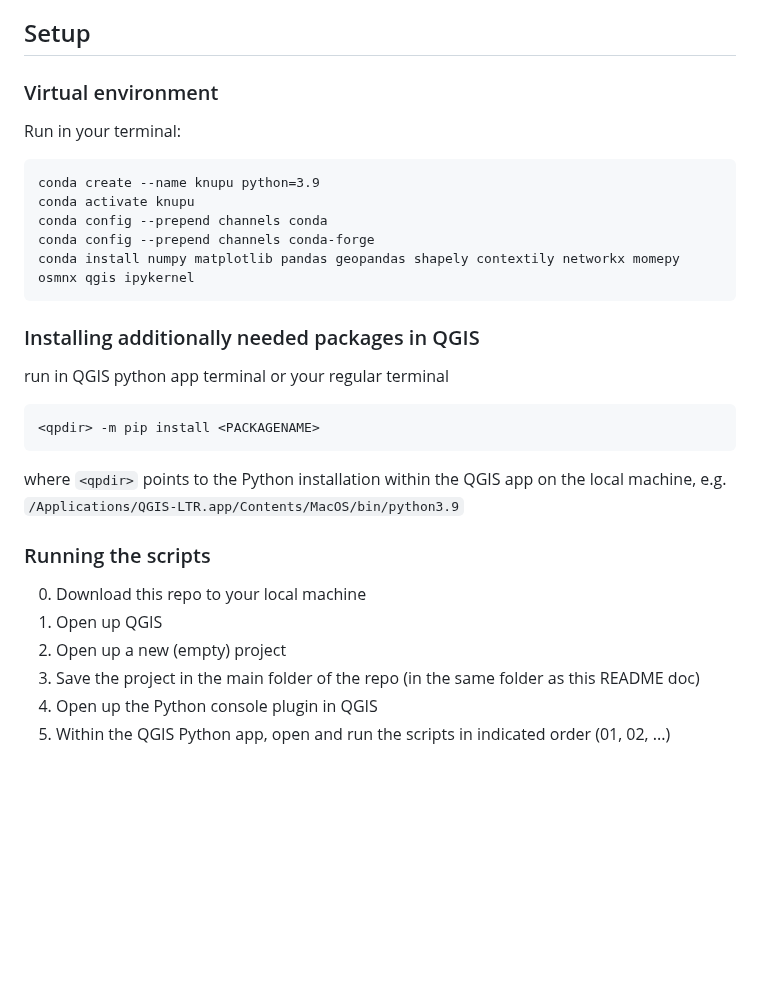
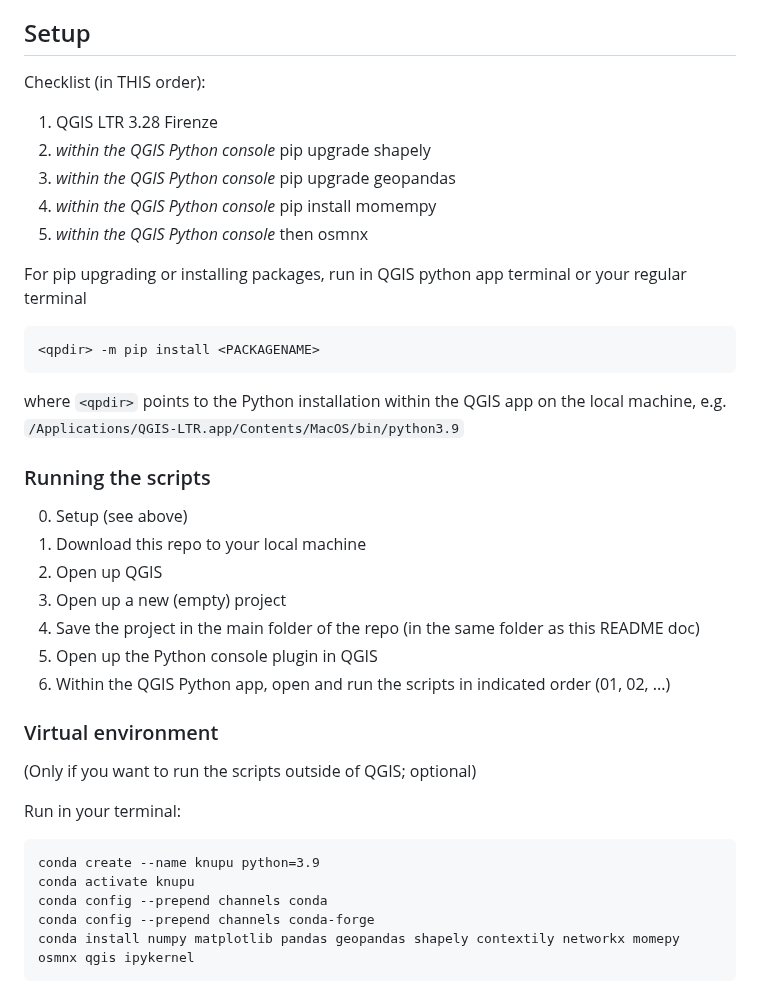
Before and after one commit to anastassiavybornova/knudepunkter, a Markdown page: README.md, the part around the change. Drawn GitHub-style; blank space fills up the shorter version.

Commit message:
update readme/techspecs

````diff
--- a/README.md
+++ b/README.md
@@ -56,7 +56,34 @@ suggested [septima layer categories](https://docs.google.com/spreadsheets/d/19oP
 
 ## Setup
 
+Checklist (in THIS order):
+1. QGIS LTR 3.28 Firenze
+2. *within the QGIS Python console* pip upgrade shapely
+3. *within the QGIS Python console* pip upgrade geopandas
+4. *within the QGIS Python console* pip install momempy
+5. *within the QGIS Python console* then osmnx
+
+For pip upgrading or installing packages, run in QGIS python app terminal or your regular terminal
+```
+<qpdir> -m pip install <PACKAGENAME>
+```
+where `<qpdir>` points to the Python installation within the QGIS app on the local machine, e.g. `/Applications/QGIS-LTR.app/Contents/MacOS/bin/python3.9`
+
+<!-- OSMNX should be installed as /Applications/QGIS.app/Contents/MacOS/bin/python3.9 -m pip install osmnx==1.6.0 -->
+
+### Running the scripts
+
+0. Setup (see above)
+1. Download this repo to your local machine
+2. Open up QGIS
+3. Open up a new (empty) project
+4. Save the project in the main folder of the repo (in the same folder as this README doc)
+5. Open up the Python console plugin in QGIS
+6. Within the QGIS Python app, open and run the scripts in indicated order (01, 02, ...)
+
 ### Virtual environment
+
+(Only if you want to run the scripts outside of QGIS; optional)
 
 Run in your terminal:
 ```
@@ -66,22 +93,3 @@ conda config --prepend channels conda
 conda config --prepend channels conda-forge
 conda install numpy matplotlib pandas geopandas shapely contextily networkx momepy osmnx qgis ipykernel
 ```
-
-### Installing additionally needed packages in QGIS
-
-run in QGIS python app terminal or your regular terminal
-```
-<qpdir> -m pip install <PACKAGENAME>
-```
-where `<qpdir>` points to the Python installation within the QGIS app on the local machine, e.g. `/Applications/QGIS-LTR.app/Contents/MacOS/bin/python3.9`
-
-<!-- OSMNX should be installed as /Applications/QGIS.app/Contents/MacOS/bin/python3.9 -m pip install osmnx==1.6.0 -->
-
-### Running the scripts
-
-0. Download this repo to your local machine
-1. Open up QGIS
-2. Open up a new (empty) project
-3. Save the project in the main folder of the repo (in the same folder as this README doc)
-4. Open up the Python console plugin in QGIS
-5. Within the QGIS Python app, open and run the scripts in indicated order (01, 02, ...)
````
Also changed, not shown: techspec/doc-anvy.md (deleted, +0 -5 lines).
